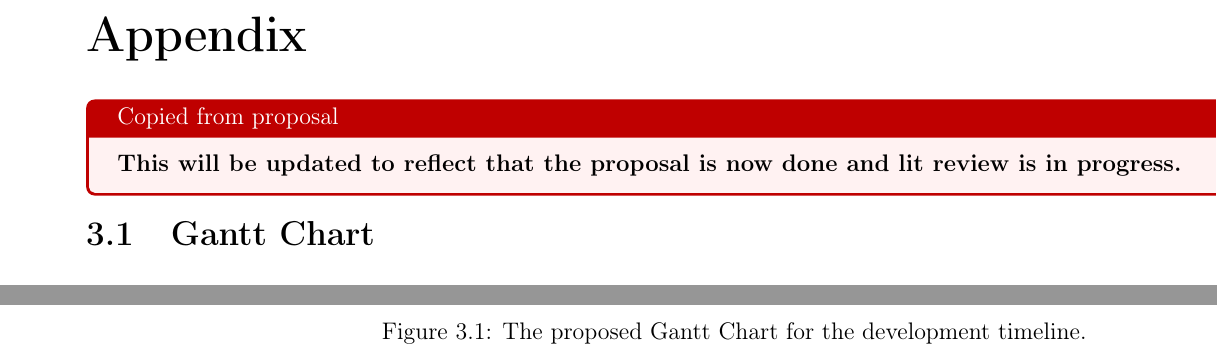
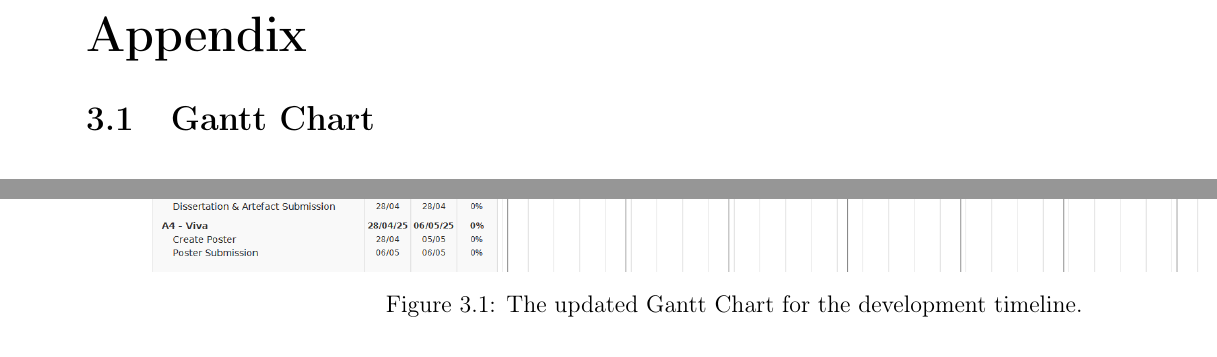
Before and after one commit to LewGoesB00M/CMP6200, a LaTeX thesis (LaTeX/Literature Review due 25 Nov/LitReview.tex): two parts of page 13 of 18 before the commit and two parts of page 12 of 17 after it, joined at a grey line, cut so that both start at the same text. The pictures show the PDF file LaTeX/Literature Review due 25 Nov/LitReview.pdf that the author committed with the source.

Commit message:
Updated Gantt

```diff
--- a/LaTeX/Literature Review due 25 Nov/LitReview.tex
+++ b/LaTeX/Literature Review due 25 Nov/LitReview.tex
@@ -463,21 +463,15 @@
 
     \chapter{Appendix}
 
-    \begin{tcolorbox}[colback=red!5!white,colframe=red!75!black,title=Copied from proposal]
-        \textbf{This will be updated to reflect that the proposal is now done and lit review is in progress.}
-    \end{tcolorbox}
-
     % ALSO UPDATE IT TO SAY DRAFT 1 WAS SUBMITTED BEFORE IT HAD TO BE! SHOWS YOU WERE
     % ACTIVELY UPDATING THE CHART
 
     \section{Gantt Chart}
 
-
-
     \begin{figure}[H]
         \centering
-        \includegraphics[width=.75\linewidth]{ProposalGantt.png}
-        \caption{The proposed Gantt Chart for the development timeline.}
+        \includegraphics[width=.9\linewidth]{LitReviewGantt.png}
+        \caption{The updated Gantt Chart for the development timeline.}
         \label{fig:gantt}
     \end{figure}
 
```
Also changed, not shown: LaTeX/.images/LitReviewGantt.png (added), LaTeX/Literature Review due 25 Nov/LitReview.pdf, LaTeX/Literature Review due 25 Nov/LitReview.tex (6 more changed lines).
